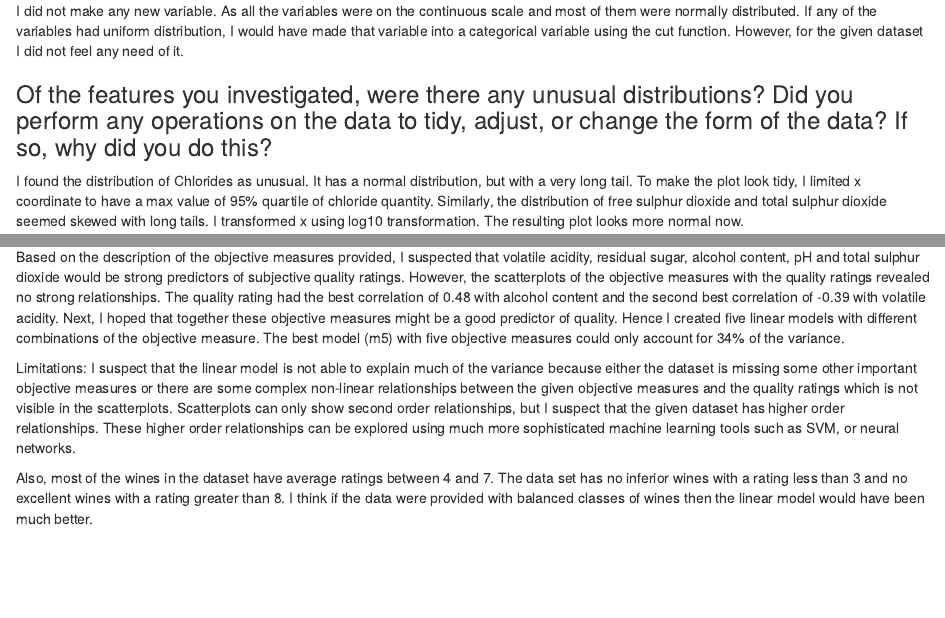
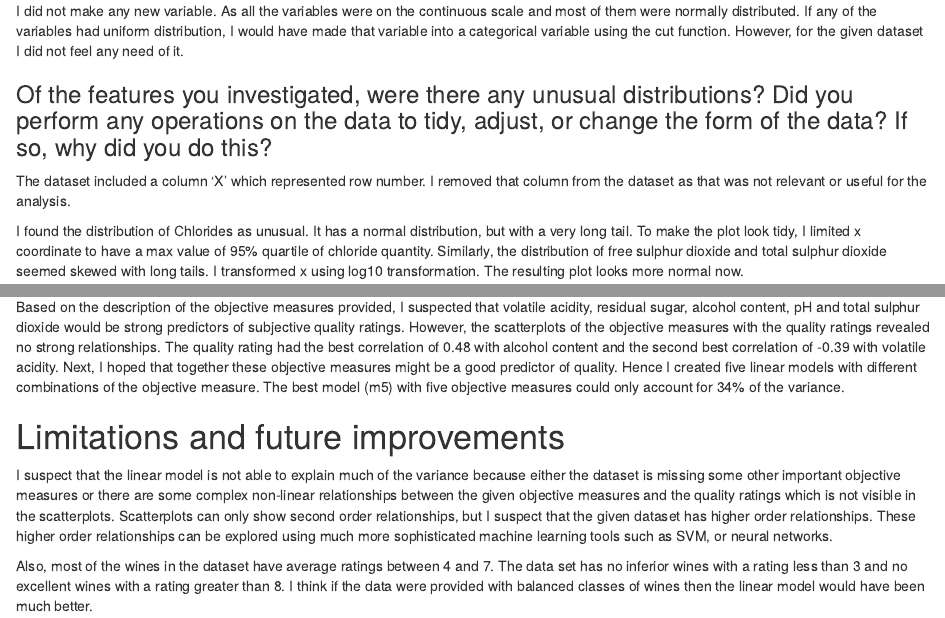
Before and after one commit to kedarvilankar/project4ExploreAndSummarizeRedWineData, an R Markdown document (RedWineQualityEDA.Rmd): the page in a window 1100 px wide, from 5650 px down, and a second part further down, joined at a grey line. The pictures show the output file RedWineQualityEDA.html that the author committed with the source, opened offline.

Commit message:
Add a line about data processing in univariate analysis

```diff
--- a/RedWineQualityEDA.Rmd
+++ b/RedWineQualityEDA.Rmd
@@ -134,6 +134,8 @@ I think pH and total sulphur dioxide might also influence the subjective quality
 I did not make any new variable. As all the variables were on the continuous scale and most of them were normally distributed. If any of the variables had uniform distribution, I would have made that variable into a categorical variable using the cut function. However, for the given dataset I did not feel any need of it.
 
 ### Of the features you investigated, were there any unusual distributions? Did you perform any operations on the data to tidy, adjust, or change the form of the data? If so, why did you do this?
+The dataset included a column 'X' which represented row number. I removed that column from the dataset as that was not relevant or useful for the analysis.
+
 I found the distribution of Chlorides as unusual. It has a normal distribution, but with a very long tail. To make the plot look tidy, I limited x coordinate to have a max value of 95% quartile of chloride quantity. Similarly, the distribution of free sulphur dioxide and total sulphur dioxide seemed skewed with long tails. I transformed x using log10 transformation. The resulting plot looks more normal now.
 
 
@@ -347,6 +349,8 @@ The wine quality rating dataset has data for 1599 red wines. The dataset provide
 
 Based on the description of the objective measures provided, I suspected that volatile acidity, residual sugar, alcohol content, pH and total sulphur dioxide would be strong predictors of subjective quality ratings. However, the scatterplots of the objective measures with the quality ratings revealed no strong relationships. The quality rating had the best correlation of 0.48 with alcohol content and the second best correlation of -0.39 with volatile acidity. Next, I hoped that together these objective measures might be a good predictor of quality. Hence I created five linear models with different combinations of the objective measure. The best model (m5) with five objective measures could only account for 34% of the variance.
 
-Limitations: I suspect that the linear model is not able to explain much of the variance because either the dataset is missing some other important objective measures or there are some complex non-linear relationships between the given objective measures and the quality ratings which is not visible in the scatterplots. Scatterplots can only show second order relationships, but I suspect that the given dataset has higher order relationships. These higher order relationships can be explored using much more sophisticated machine learning tools such as SVM, or neural networks.
+#Limitations and future improvements
+
+I suspect that the linear model is not able to explain much of the variance because either the dataset is missing some other important objective measures or there are some complex non-linear relationships between the given objective measures and the quality ratings which is not visible in the scatterplots. Scatterplots can only show second order relationships, but I suspect that the given dataset has higher order relationships. These higher order relationships can be explored using much more sophisticated machine learning tools such as SVM, or neural networks.
 
 Also, most of the wines in the dataset have average ratings between 4 and 7. The data set has no inferior wines with a rating less than 3 and no excellent wines with a rating greater than 8. I think if the data were provided with balanced classes of wines then the linear model would have been much better.
```
Also changed, not shown: RedWineQualityEDA.html.
